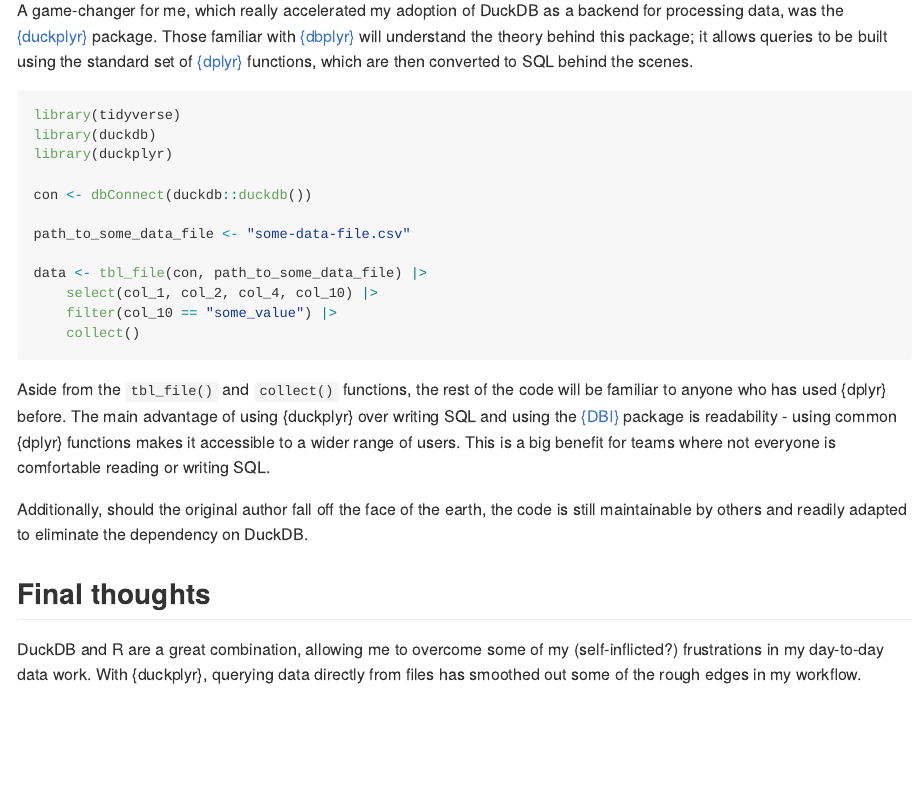
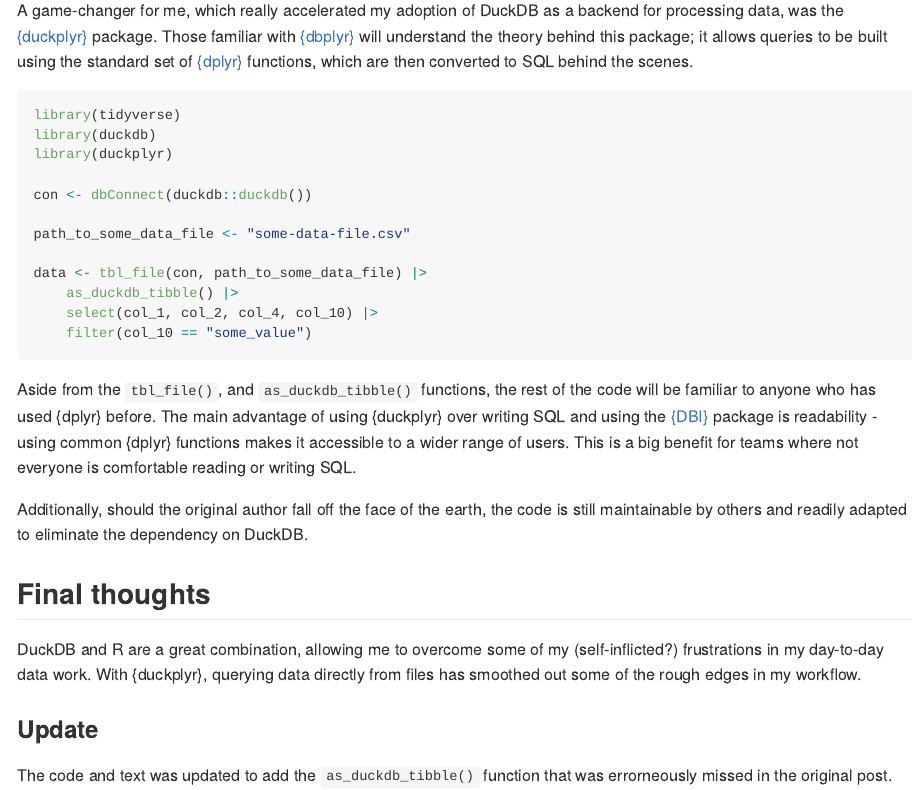
Before and after one commit to RoryLawless/rorylawless.com, a Quarto document (content/posts/r-duckdb-and-me/index.qmd): the page in a window 1100 px wide, from 1040 px down. The pictures show the output file content/posts/r-duckdb-and-me/index.md that the author committed with the source, drawn offline in the style of GitHub.

Commit message:
Updated post with missing function

````diff
--- a/content/posts/r-duckdb-and-me/index.qmd
+++ b/content/posts/r-duckdb-and-me/index.qmd
@@ -1,6 +1,7 @@
 ---
 title: "R, DuckDB and Me"
 date: 2025-03-30
+lastmod: 2025-03-31
 keywords:
   - R
   - rstats
@@ -63,15 +64,19 @@
 path_to_some_data_file <- "some-data-file.csv"
 
 data <- tbl_file(con, path_to_some_data_file) |>
+	as_duckdb_tibble() |>
 	select(col_1, col_2, col_4, col_10) |>
-	filter(col_10 == "some_value") |>
-	collect()
+	filter(col_10 == "some_value")
 ```
 
-Aside from the `tbl_file()` and `collect()` functions, the rest of the code will be familiar to anyone who has used {dplyr}  before. The main advantage of using {duckplyr} over writing SQL and using the [{DBI}](https://dbi.r-dbi.org) package is readability - using common {dplyr} functions makes it accessible to a wider range of users. This is a big benefit for teams where not everyone is comfortable reading or writing SQL.
+Aside from the `tbl_file()`, and `as_duckdb_tibble()` functions, the rest of the code will be familiar to anyone who has used {dplyr}  before. The main advantage of using {duckplyr} over writing SQL and using the [{DBI}](https://dbi.r-dbi.org) package is readability - using common {dplyr} functions makes it accessible to a wider range of users. This is a big benefit for teams where not everyone is comfortable reading or writing SQL.
 
 Additionally, should the original author fall off the face of the earth, the code is still maintainable by others and readily adapted to eliminate the dependency on DuckDB.
 
 ## Final thoughts
 
 DuckDB and R are a great combination, allowing me to overcome some of my (self-inflicted?) frustrations in my day-to-day data work. With {duckplyr}, querying data directly from files has smoothed out some of the rough edges in my workflow.
+
+### Update
+
+The code and text was updated to add the `as_duckdb_tibble()` function that was errorneously missed in the original post.
````
Also changed, not shown: content/posts/r-duckdb-and-me/index.md.
